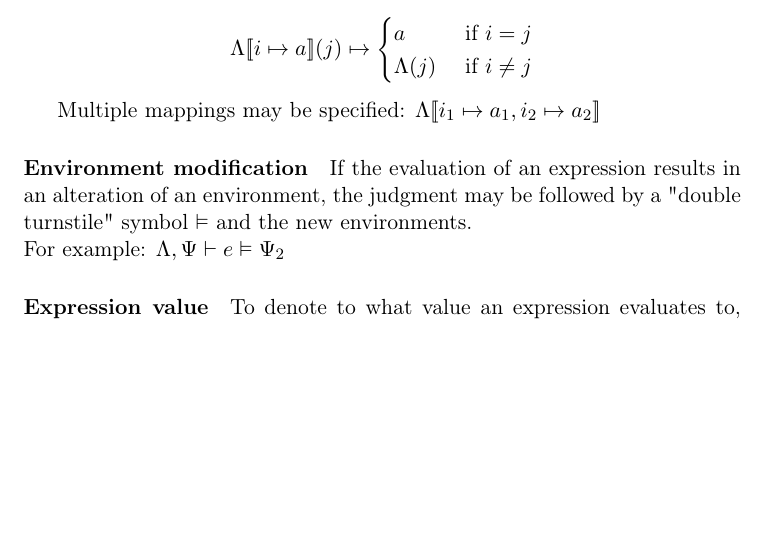
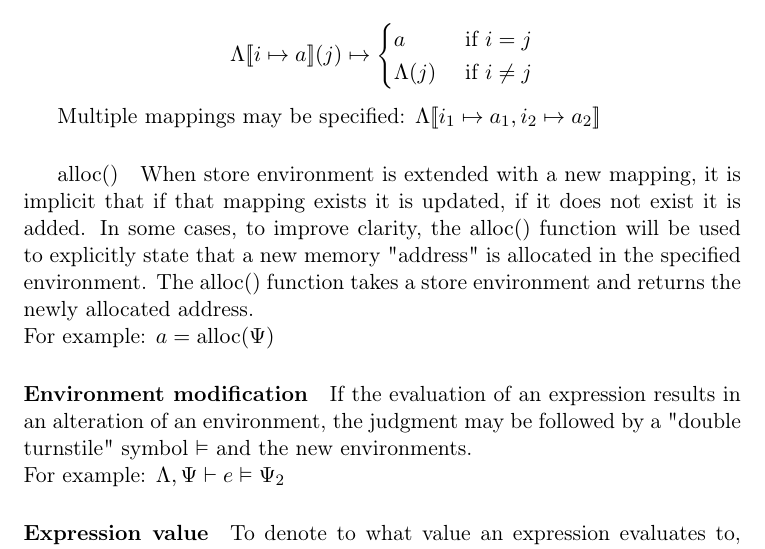
Before and after one commit to simonvic/GioviSpecs_tex, a LaTeX document (type_system.tex): part of page 36 of 39, cut so that both start at the same text, the shorter picture padded with empty space. Compiled offline with pdfLaTeX.

Commit message:
feat(opsem): define alloc() function

```diff
--- a/type_system.tex
+++ b/type_system.tex
@@ -25,6 +25,7 @@
 \newcommand{\tuplecode}[1]{\code{<#1>}}
 \newcommand{\narr}{<:}
 \newcommand{\bop}{\diamond}
+\newcommand{\alloc}{\mathrm{alloc}}
 \newcommand{\Zero}{\mathcal{Z}}
 \newcommand{\Type}{\texttt{Type}}
 \newcommand{\Bool}{\texttt{Bool}}
@@ -1943,6 +1944,14 @@ a}$ where it's defined as follows:
 
 Multiple mappings may be specified: $\envLoc\env{i_1 \mapsto a_1, i_2 \mapsto a_2}$
 
+\subparagraph{$\alloc()$} When store environment is extended with a new mapping,
+it is implicit that if that mapping exists it is updated, if it does not exist
+it is added. In some cases, to improve clarity, the $\alloc()$ function will be
+used to explicitly state that a new memory "address" is allocated in the
+specified environment. The $\alloc()$ function takes a store environment and
+returns the newly allocated address.\\*
+For example: $a = \alloc(\envStore)$
+
 \paragraph{Environment modification} If the evaluation of an expression
 results in an alteration of an environment, the judgment may be followed by a
 "double turnstile" symbol $\vDash$ and the new environments.\\*
```
